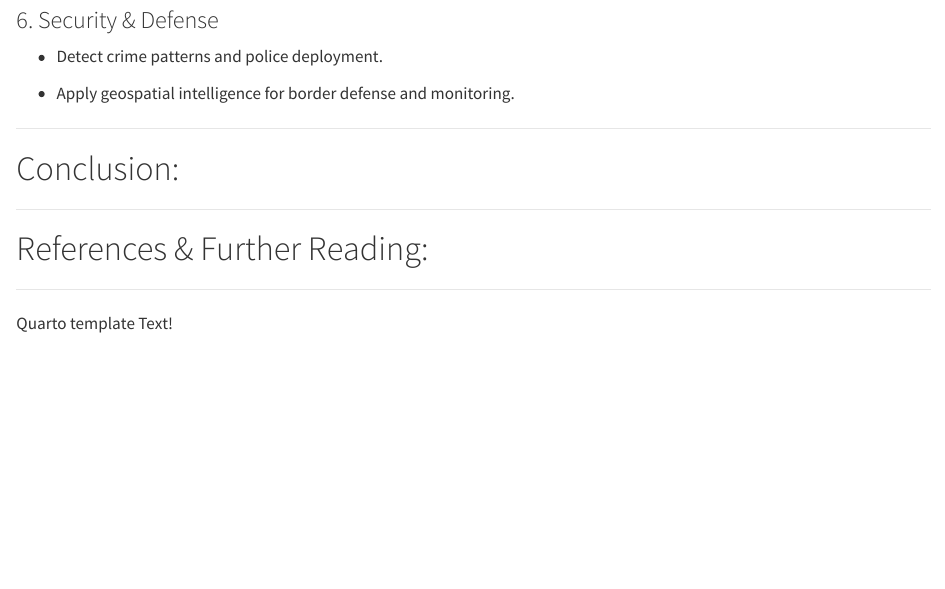
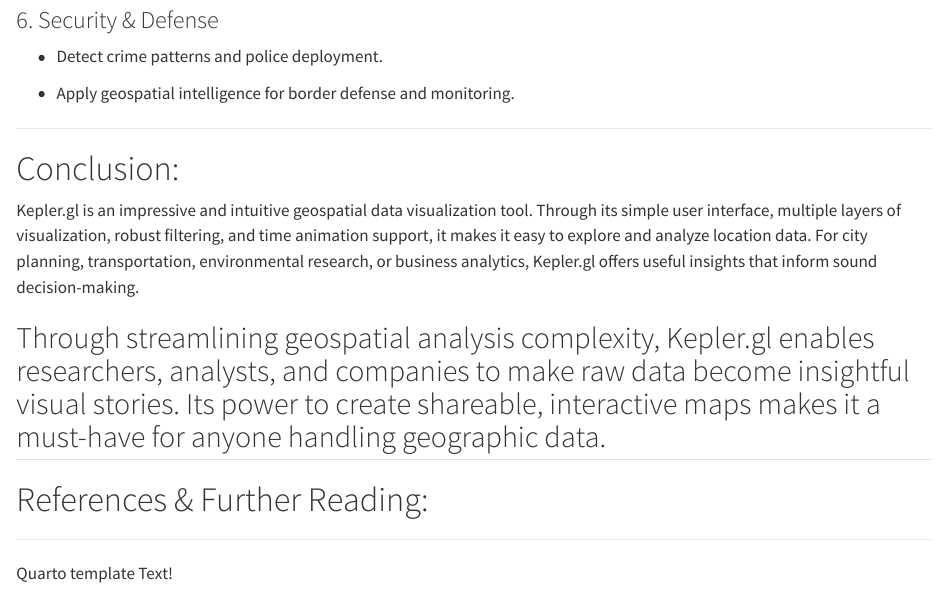
Before and after one commit to HarshithSai91/kepler, a Quarto document (index.qmd): the page in a window 1100 px wide, from 5920 px down. Rendered offline with R 4.5, knitr and Pandoc in place of Quarto, with nearby package versions.

Commit message:
Update index.qmd

```diff
--- a/index.qmd
+++ b/index.qmd
@@ -287,7 +287,9 @@
 ---
 
 # Conclusion: {#Conclusion}
+Kepler.gl is an impressive and intuitive geospatial data visualization tool. Through its simple user interface, multiple layers of visualization, robust filtering, and time animation support, it makes it easy to explore and analyze location data. For city planning, transportation, environmental research, or business analytics, Kepler.gl offers useful insights that inform sound decision-making.
 
+Through streamlining geospatial analysis complexity, Kepler.gl enables researchers, analysts, and companies to make raw data become insightful visual stories. Its power to create shareable, interactive maps makes it a must-have for anyone handling geographic data.
 ---
 
 # References & Further Reading: {#References-Further-Reading}
```
